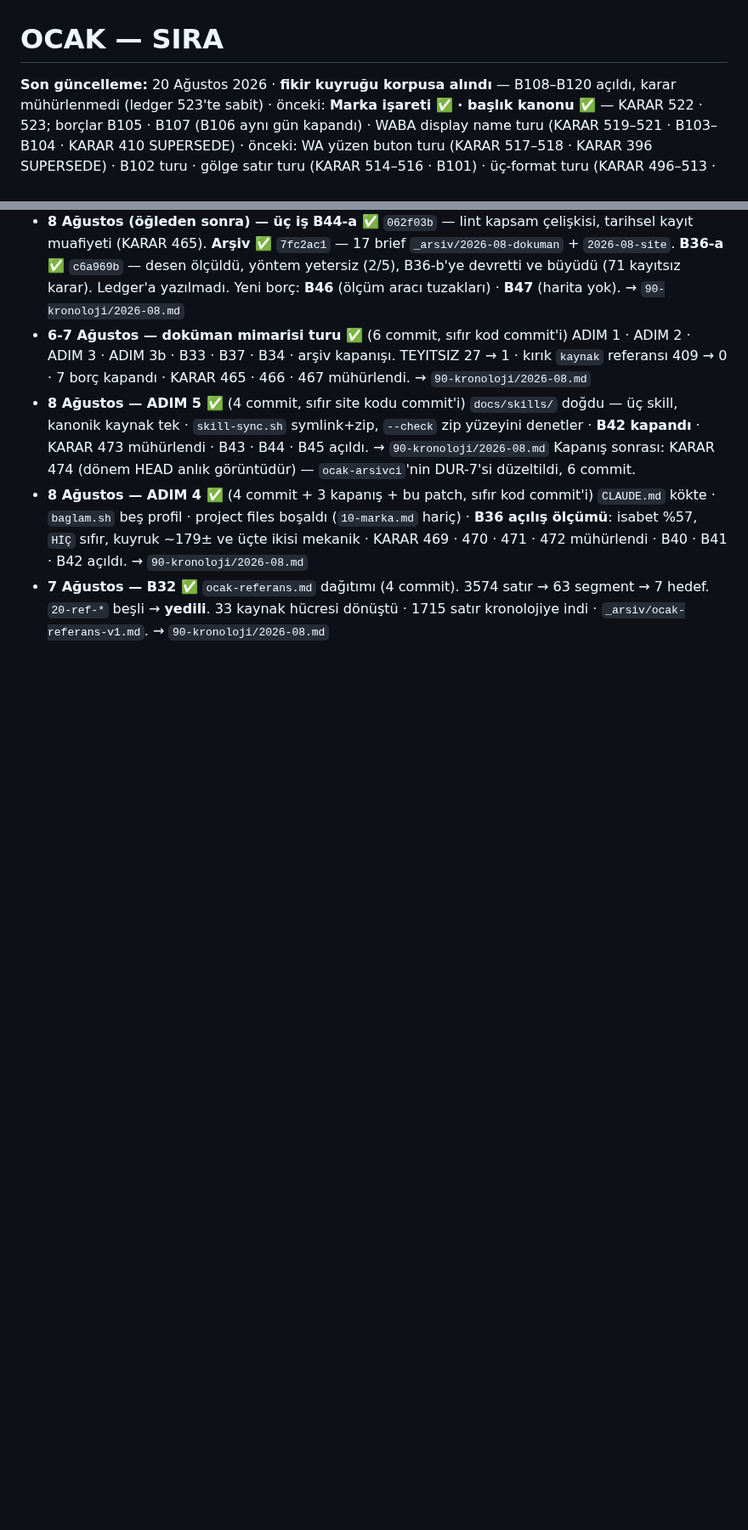
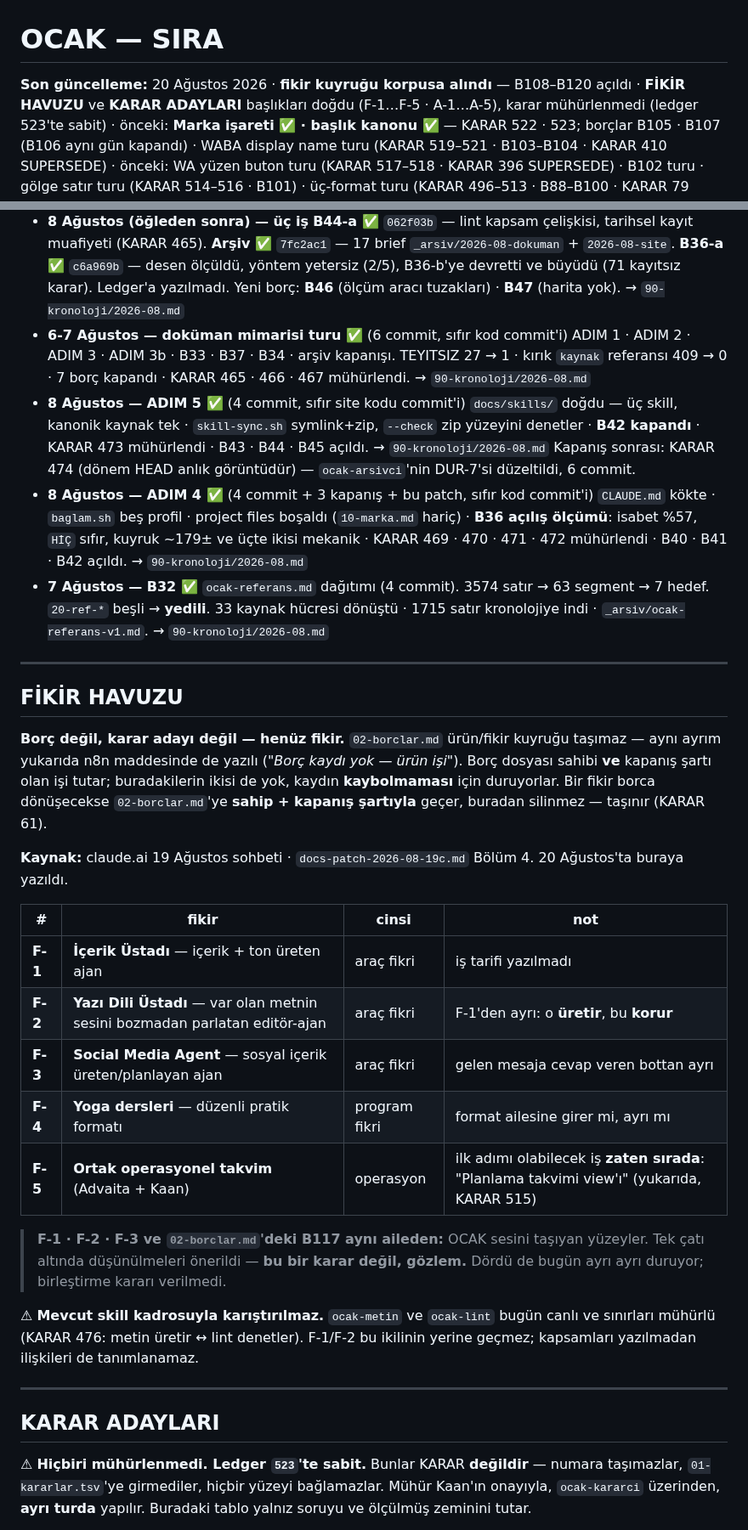
Before and after one commit to hlaorpz/ocak, a Markdown page: docs/03-sira.md, 2 parts joined by grey strips. Shown at 85% size. GitHub-like rendering; blank space fills up the shorter version.

```diff
--- a/docs/03-sira.md
+++ b/docs/03-sira.md
@@ -1,6 +1,7 @@
 # OCAK — SIRA
 
-**Son güncelleme:** 20 Ağustos 2026 · **fikir kuyruğu korpusa alındı** — B108–B120 açıldı,
+**Son güncelleme:** 20 Ağustos 2026 · **fikir kuyruğu korpusa alındı** — B108–B120 açıldı ·
+**FİKİR HAVUZU** ve **KARAR ADAYLARI** başlıkları doğdu (F-1…F-5 · A-1…A-5),
 karar mühürlenmedi (ledger 523'te sabit) · önceki: **Marka işareti ✅ · başlık kanonu ✅** —
 KARAR 522 · 523; borçlar B105 · B107 (B106 aynı gün kapandı) ·
 WABA display name turu (KARAR 519–521 · B103–B104 · KARAR 410 SUPERSEDE) ·
@@ -445,3 +443,42 @@ Bu dosya **kısa kalır.** Gerekçe yazılmaz, durum tekrar edilmez, tarih anlat
   3574 satır → 63 segment → 7 hedef. `20-ref-*` beşli → **yedili**.
   33 kaynak hücresi dönüştü · 1715 satır kronolojiye indi · `_arsiv/ocak-referans-v1.md`.
   → `90-kronoloji/2026-08.md`
+
+---
+
+## FİKİR HAVUZU
+
+**Borç değil, karar adayı değil — henüz fikir.** `02-borclar.md` ürün/fikir kuyruğu taşımaz —
+aynı ayrım yukarıda n8n maddesinde de yazılı (*"Borç kaydı yok — ürün işi"*). Borç dosyası
+sahibi **ve** kapanış şartı olan işi tutar; buradakilerin ikisi de yok, kaydın
+**kaybolmaması** için duruyorlar. Bir fikir borca dönüşecekse
+`02-borclar.md`'ye **sahip + kapanış şartıyla** geçer, buradan silinmez — taşınır (KARAR 61).
+
+**Kaynak:** claude.ai 19 Ağustos sohbeti · `docs-patch-2026-08-19c.md` Bölüm 4.
+20 Ağustos'ta buraya yazıldı.
+
+| # | fikir | cinsi | not |
+|---|---|---|---|
+| **F-1** | **İçerik Üstadı** — içerik + ton üreten ajan | araç fikri | iş tarifi yazılmadı |
+| **F-2** | **Yazı Dili Üstadı** — var olan metnin sesini bozmadan parlatan editör-ajan | araç fikri | F-1'den ayrı: o **üretir**, bu **korur** |
+| **F-3** | **Social Media Agent** — sosyal içerik üreten/planlayan ajan | araç fikri | gelen mesaja cevap veren bottan ayrı |
+| **F-4** | **Yoga dersleri** — düzenli pratik formatı | program fikri | format ailesine girer mi, ayrı mı |
+| **F-5** | **Ortak operasyonel takvim** (Advaita + Kaan) | operasyon | ilk adımı olabilecek iş **zaten sırada**: "Planlama takvimi view'ı" (yukarıda, KARAR 515) |
+
+> **F-1 · F-2 · F-3 ve `02-borclar.md`'deki B117 aynı aileden:** OCAK sesini taşıyan yüzeyler.
+> Tek çatı altında düşünülmeleri önerildi — **bu bir karar değil, gözlem.** Dördü de bugün
+> ayrı ayrı duruyor; birleştirme kararı verilmedi.
+
+⚠ **Mevcut skill kadrosuyla karıştırılmaz.** `ocak-metin` ve `ocak-lint` bugün canlı ve
+sınırları mühürlü (KARAR 476: metin üretir ↔ lint denetler). F-1/F-2 bu ikilinin
+yerine geçmez; kapsamları yazılmadan ilişkileri de tanımlanamaz.
+
+---
+
+## KARAR ADAYLARI
+
+⚠ **Hiçbiri mühürlenmedi. Ledger `523`'te sabit.** Bunlar KARAR **değildir** — numara
+taşımazlar, `01-kararlar.tsv`'ye girmediler, hiçbir yüzeyi bağlamazlar. Mühür Kaan'ın
+onayıyla, `ocak-kararci` üzerinden, **ayrı turda** yapılır. Buradaki tablo yalnız
+soruyu ve ölçülmüş zeminini tutar.
+
```
Also changed, not shown: other parts of docs/03-sira.md (+18 -7 lines).
